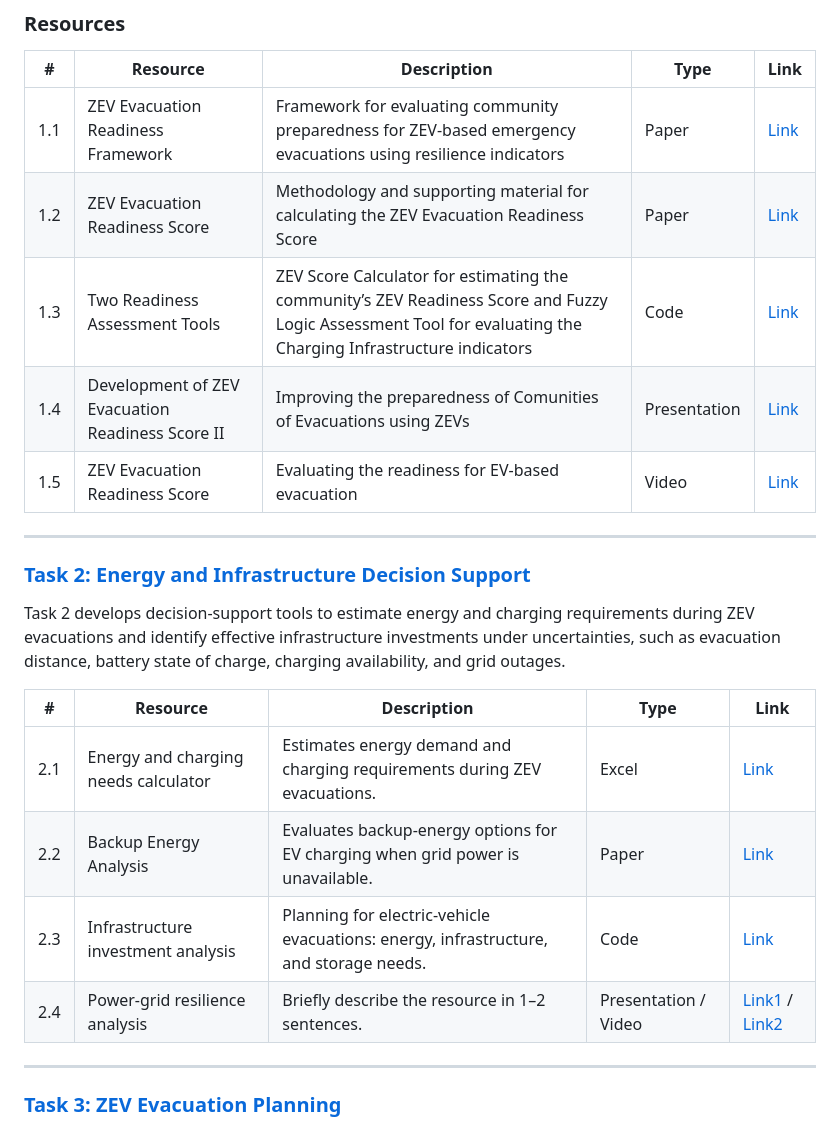
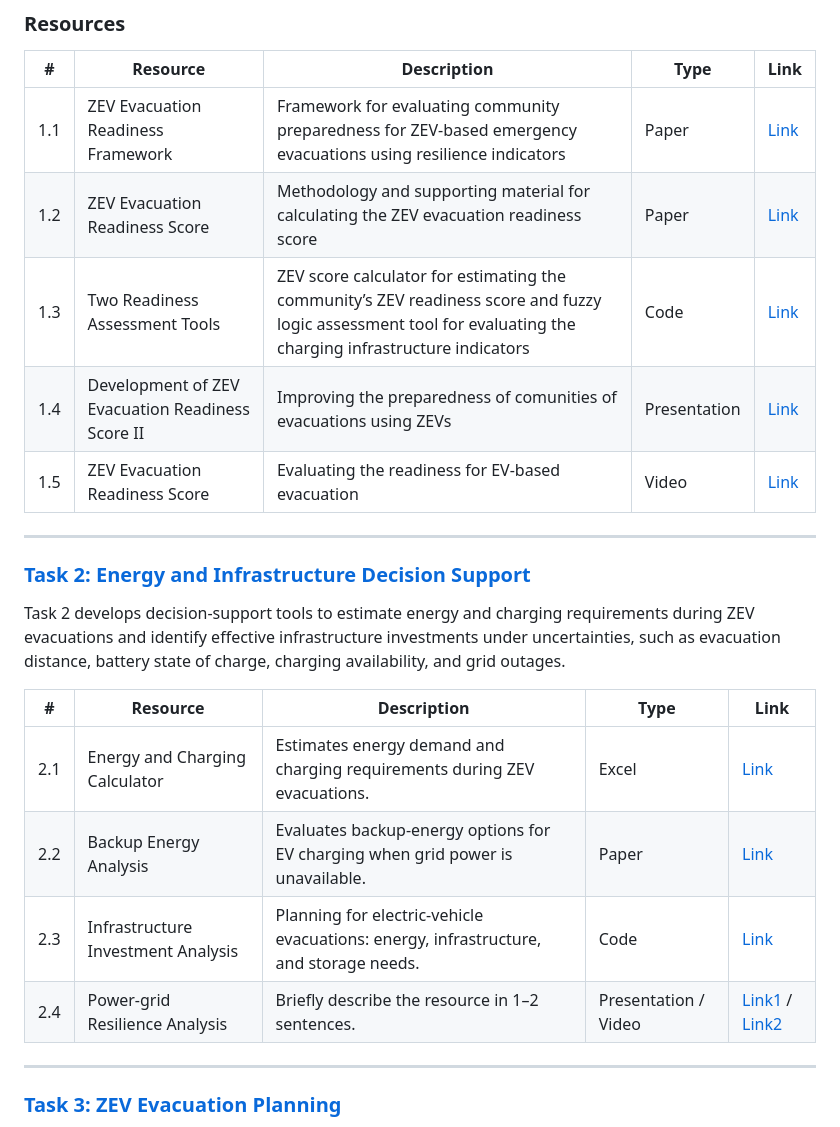
Before and after one commit to CastroLab-UCM/EV-Evacuation-Readiness-UCOP, a Markdown page: README.md, the part around one of its changes. GitHub-like rendering.

```diff
--- a/README.md
+++ b/README.md
@@ -31,9 +31,9 @@ Task 1 develops methods to evaluate whether a community has sufficient infrastru
 | # | Resource | Description | Type | Link |
 |---|---|---|---|---|
 | 1.1 | ZEV Evacuation Readiness Framework | Framework for evaluating community preparedness for ZEV-based emergency evacuations using resilience indicators | Paper | [Link](https://github.com/CastroLab-UCM/EV-Evacuation-Readiness-UCOP/blob/main/Task%201_/Papers/Development_of_Zero-Emission_Vehicle_Evacuation_Readiness_Score_Formulation_Methodology.pdf) |
-| 1.2 | ZEV Evacuation Readiness Score | Methodology and supporting material for calculating the ZEV Evacuation Readiness Score | Paper | [Link](https://github.com/CastroLab-UCM/EV-Evacuation-Readiness-UCOP/blob/main/Task%201_/Papers/Summary%20of%20ZEV%20Evacuation%20Readiness%20Indicators.pdf) |
-| 1.3 | Two Readiness Assessment Tools | ZEV Score Calculator for estimating the community’s ZEV Readiness Score and Fuzzy Logic Assessment Tool for evaluating the Charging Infrastructure indicators | Code | [Link](https://github.com/CastroLab-UCM/EV-Evacuation-Readiness-UCOP/tree/main/Task%201_/Code_Software_) |
-| 1.4 | Development of ZEV Evacuation Readiness Score II | Improving the preparedness of Comunities of Evacuations using ZEVs | Presentation | [Link](https://github.com/CastroLab-UCM/EV-Evacuation-Readiness-UCOP/blob/main/Task%201_/Presentations/2_ScoringMethodology.pdf) |
+| 1.2 | ZEV Evacuation Readiness Score | Methodology and supporting material for calculating the ZEV evacuation readiness score | Paper | [Link](https://github.com/CastroLab-UCM/EV-Evacuation-Readiness-UCOP/blob/main/Task%201_/Papers/Summary%20of%20ZEV%20Evacuation%20Readiness%20Indicators.pdf) |
+| 1.3 | Two Readiness Assessment Tools | ZEV score calculator for estimating the community’s ZEV readiness score and fuzzy logic assessment tool for evaluating the charging infrastructure indicators | Code | [Link](https://github.com/CastroLab-UCM/EV-Evacuation-Readiness-UCOP/tree/main/Task%201_/Code_Software_) |
+| 1.4 | Development of ZEV Evacuation Readiness Score II | Improving the preparedness of comunities of evacuations using ZEVs | Presentation | [Link](https://github.com/CastroLab-UCM/EV-Evacuation-Readiness-UCOP/blob/main/Task%201_/Presentations/2_ScoringMethodology.pdf) |
 | 1.5 | ZEV Evacuation Readiness Score | Evaluating the readiness for EV-based evacuation| Video | [Link](https://ucmerced.app.box.com/s/yj6s6nhwfa6y7yzuir7r5pahd0yoo8hr/file/2021982261584)
 
 ---
@@ -44,10 +44,10 @@ Task 2 develops decision-support tools to estimate energy and charging requireme
 
 | # | Resource | Description | Type | Link |
 |---|---|---|---|---|
-| 2.1 | Energy and charging needs calculator | Estimates energy demand and charging requirements during ZEV evacuations. | Excel | [Link](https://github.com/CastroLab-UCM/EV-Evacuation-Readiness-UCOP/blob/main/Task%202_/Papers/A_Multi-Objective_Optimization_Problem_for_Sizing_and_Siting_of_Power_Systems_with_the_Integration_of_DG_Units_EV_Charging_Stations_and_ESSs.pdf) |
+| 2.1 | Energy and Charging Calculator | Estimates energy demand and charging requirements during ZEV evacuations. | Excel | [Link](https://github.com/CastroLab-UCM/EV-Evacuation-Readiness-UCOP/blob/main/Task%202_/Papers/A_Multi-Objective_Optimization_Problem_for_Sizing_and_Siting_of_Power_Systems_with_the_Integration_of_DG_Units_EV_Charging_Stations_and_ESSs.pdf) |
 | 2.2 | Backup Energy Analysis | Evaluates backup-energy options for EV charging when grid power is unavailable. | Paper | [Link](https://github.com/CastroLab-UCM/EV-Evacuation-Readiness-UCOP/blob/main/Task%202_/Papers/Comparative_Analysis_of_Backup_Energy_Solutions_for_Electric_Vehicle_Evacuations_During_Grid_Failures.pdf) |
-| 2.3 | Infrastructure investment analysis | Planning for electric-vehicle evacuations: energy, infrastructure, and storage needs. | Code | [Link](https://github.com/CastroLab-UCM/EV-Evacuation-Readiness-UCOP/tree/main/Task%202_/Code_Software/MATLAB) |
-| 2.4 | Power-grid resilience analysis | Briefly describe the resource in 1–2 sentences. | Presentation / Video | [Link1](https://github.com/CastroLab-UCM/EV-Evacuation-Readiness-UCOP/blob/main/Task%202_/Presentations/3_EnergyAndChargingNeeds.pptx) / [Link2](https://ucmerced.app.box.com/s/yj6s6nhwfa6y7yzuir7r5pahd0yoo8hr/file/2021988445944) |
+| 2.3 | Infrastructure Investment Analysis | Planning for electric-vehicle evacuations: energy, infrastructure, and storage needs. | Code | [Link](https://github.com/CastroLab-UCM/EV-Evacuation-Readiness-UCOP/tree/main/Task%202_/Code_Software/MATLAB) |
+| 2.4 | Power-grid Resilience Analysis | Briefly describe the resource in 1–2 sentences. | Presentation / Video | [Link1](https://github.com/CastroLab-UCM/EV-Evacuation-Readiness-UCOP/blob/main/Task%202_/Presentations/3_EnergyAndChargingNeeds.pptx) / [Link2](https://ucmerced.app.box.com/s/yj6s6nhwfa6y7yzuir7r5pahd0yoo8hr/file/2021988445944) |
 
 ---
 
```
Also changed, not shown: other parts of README.md (+2 -14 lines).
